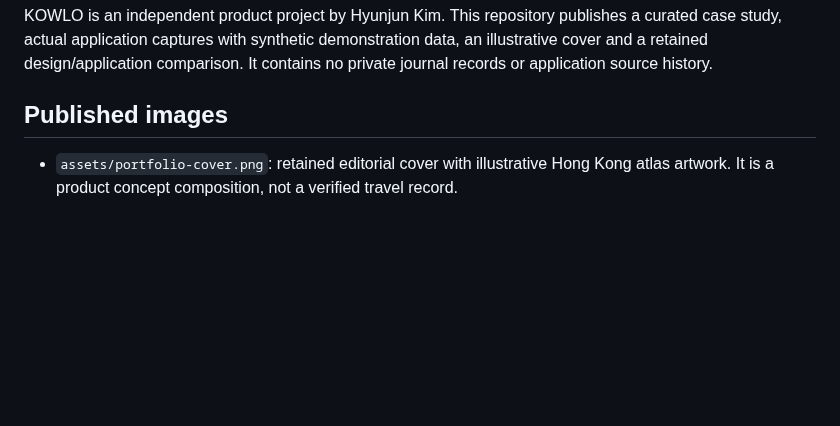
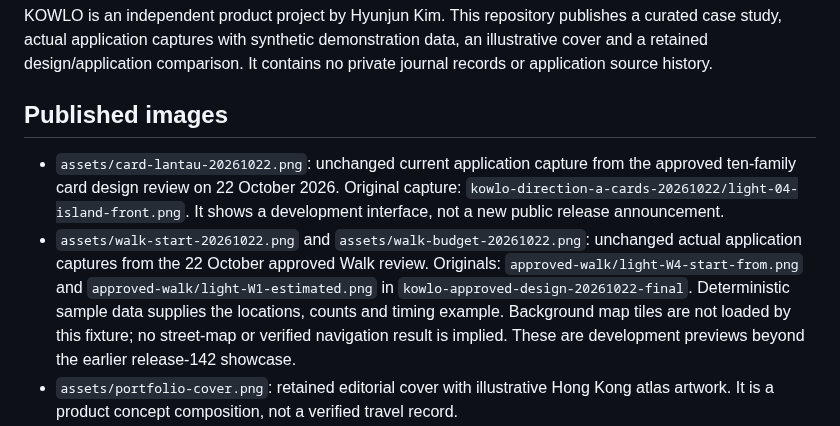
Before and after one commit to EricEremos/kowlo-showcase, a Markdown page: CREDITS.md, the part around the change. GitHub-like rendering; blank space fills up the shorter version.

```diff
--- a/CREDITS.md
+++ b/CREDITS.md
@@ -4,6 +4,8 @@ KOWLO is an independent product project by Hyunjun Kim. This repository publishe
 
 ## Published images
 
+- `assets/card-lantau-20261022.png`: unchanged current application capture from the approved ten-family card design review on 22 October 2026. Original capture: `kowlo-direction-a-cards-20261022/light-04-island-front.png`. It shows a development interface, not a new public release announcement.
+- `assets/walk-start-20261022.png` and `assets/walk-budget-20261022.png`: unchanged actual application captures from the 22 October approved Walk review. Originals: `approved-walk/light-W4-start-from.png` and `approved-walk/light-W1-estimated.png` in `kowlo-approved-design-20261022-final`. Deterministic sample data supplies the locations, counts and timing example. Background map tiles are not loaded by this fixture; no street-map or verified navigation result is implied. These are development previews beyond the earlier release-142 showcase.
 - `assets/portfolio-cover.png`: retained editorial cover with illustrative Hong Kong atlas artwork. It is a product concept composition, not a verified travel record.
 - `assets/interface-evidence.jpg`: retained September 2026 Figma/application comparison. Application captures use eight synthetic sample photographs; the design contains illustrative places, dates, notes and totals. The board represents an earlier interface generation.
 - `assets/app-atlas-night.jpg`, `assets/app-district.jpg` and `assets/app-place.jpg`: unchanged actual browser-app captures from the September 2026 Day/Night conformance set. Their original capture names are `s1-home-night.jpg`, `s4-station.jpg` and `s5-exit.jpg`. Eight synthetic sample photos supply the demonstration data; places, dates, notes and counts are illustrative. These are historical interface captures, not the latest paused build or a real person's travel history.
```
Also changed, not shown: README.md (+37 -30 lines), assets/card-lantau-20261022.png (added), assets/walk-budget-20261022.png (added), assets/walk-start-20261022.png (added).
